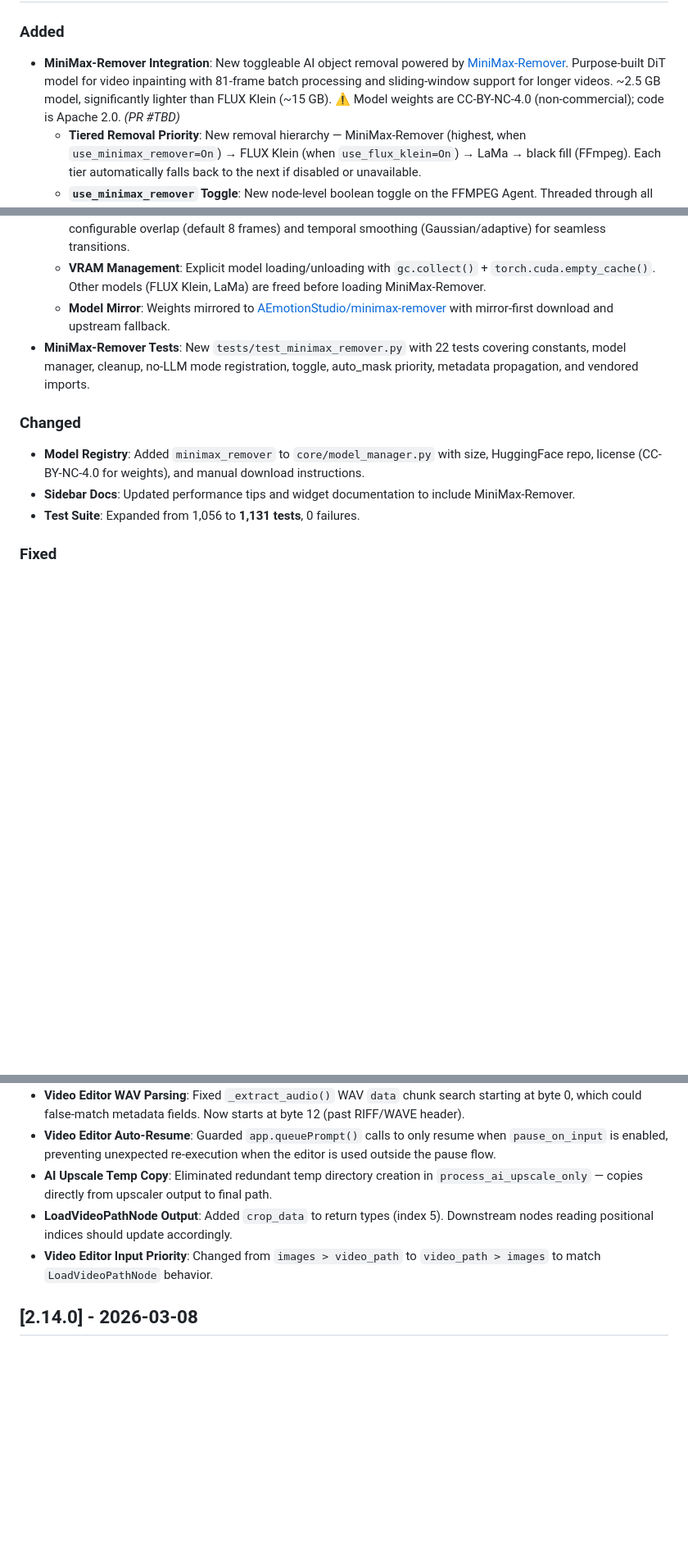
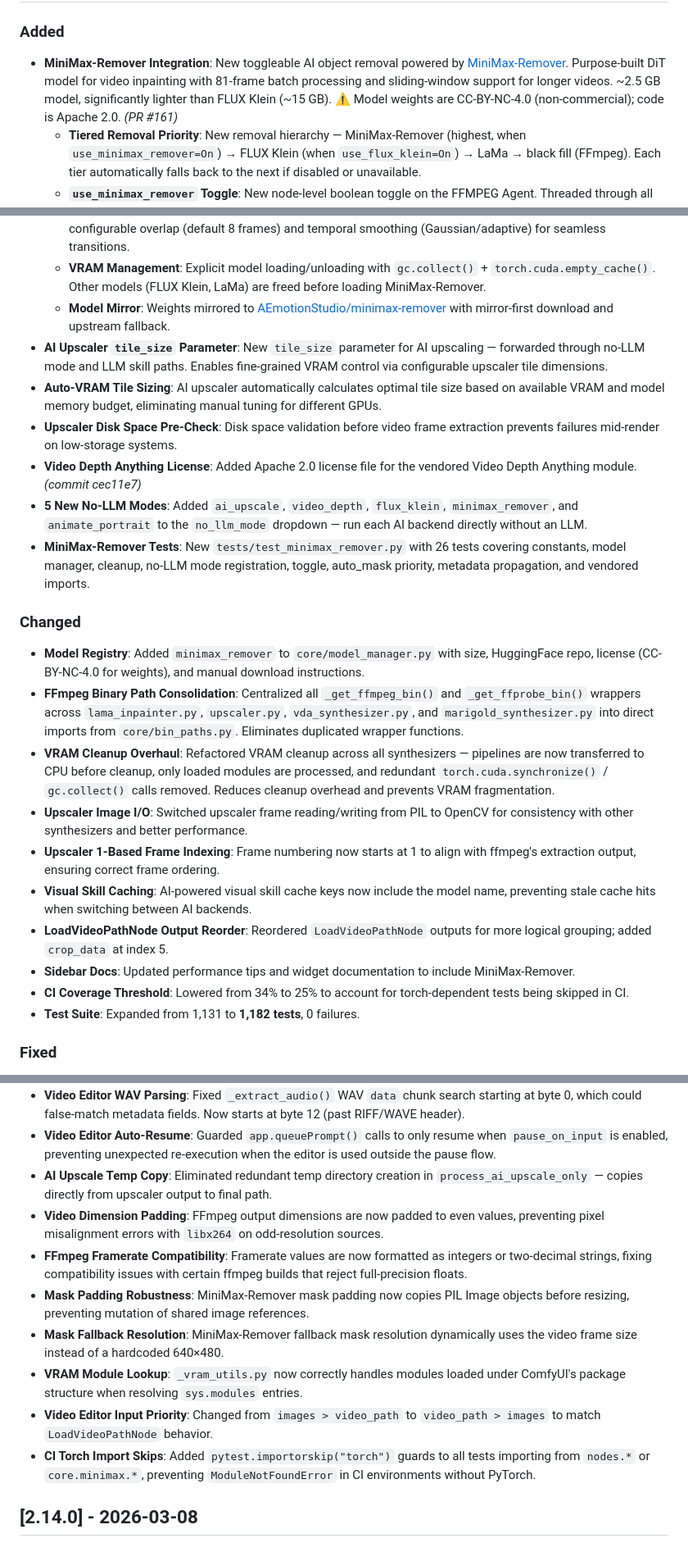
Before and after one commit to AEmotionStudio/ComfyUI-FFMPEGA, a Markdown page: CHANGELOG.md, 3 parts joined by grey strips. Shown at 82% size. Drawn GitHub-style; blank space fills up the shorter version.

```diff
--- a/CHANGELOG.md
+++ b/CHANGELOG.md
@@ -9,6 +9,6 @@ and this project adheres to [Semantic Versioning](https://semver.org/spec/v2.0.0
 
 ### Added
-- **MiniMax-Remover Integration**: New toggleable AI object removal powered by [MiniMax-Remover](https://github.com/zibojia/MiniMax-Remover). Purpose-built DiT model for video inpainting with 81-frame batch processing and sliding-window support for longer videos. ~2.5 GB model, significantly lighter than FLUX Klein (~15 GB). ⚠️ Model weights are CC-BY-NC-4.0 (non-commercial); code is Apache 2.0. *(PR #TBD)*
+- **MiniMax-Remover Integration**: New toggleable AI object removal powered by [MiniMax-Remover](https://github.com/zibojia/MiniMax-Remover). Purpose-built DiT model for video inpainting with 81-frame batch processing and sliding-window support for longer videos. ~2.5 GB model, significantly lighter than FLUX Klein (~15 GB). ⚠️ Model weights are CC-BY-NC-4.0 (non-commercial); code is Apache 2.0. *(PR #161)*
   - **Tiered Removal Priority**: New removal hierarchy — MiniMax-Remover (highest, when `use_minimax_remover=On`) → FLUX Klein (when `use_flux_klein=On`) → LaMa → black fill (FFmpeg). Each tier automatically falls back to the next if disabled or unavailable.
   - **`use_minimax_remover` Toggle**: New node-level boolean toggle on the FFMPEG Agent. Threaded through all pipeline paths (LLM, effects builder, batch, SAM3-only) via `_enable_minimax_remover` metadata key. Defaults to `False`.
   - **`minimax_remover` No-LLM Mode**: New `minimax_remover` option in the `no_llm_mode` dropdown — run MiniMax-Remover directly without an LLM. Uses SAM3 for mask generation with full-frame fallback.
@@ -16,12 +16,24 @@ and this project adheres to [Semantic Versioning](https://semver.org/spec/v2.0.0
   - **Sliding-Window Batching**: Videos exceeding 81 frames are processed in overlapping windows with configurable overlap (default 8 frames) and temporal smoothing (Gaussian/adaptive) for seamless transitions.
   - **VRAM Management**: Explicit model loading/unloading with `gc.collect()` + `torch.cuda.empty_cache()`. Other models (FLUX Klein, LaMa) are freed before loading MiniMax-Remover.
   - **Model Mirror**: Weights mirrored to [AEmotionStudio/minimax-remover](https://huggingface.co/AEmotionStudio/minimax-remover) with mirror-first download and upstream fallback.
-- **MiniMax-Remover Tests**: New `tests/test_minimax_remover.py` with 22 tests covering constants, model manager, cleanup, no-LLM mode registration, toggle, auto_mask priority, metadata propagation, and vendored imports.
+- **AI Upscaler `tile_size` Parameter**: New `tile_size` parameter for AI upscaling — forwarded through no-LLM mode and LLM skill paths. Enables fine-grained VRAM control via configurable upscaler tile dimensions.
+- **Auto-VRAM Tile Sizing**: AI upscaler automatically calculates optimal tile size based on available VRAM and model memory budget, eliminating manual tuning for different GPUs.
+- **Upscaler Disk Space Pre-Check**: Disk space validation before video frame extraction prevents failures mid-render on low-storage systems.
+- **Video Depth Anything License**: Added Apache 2.0 license file for the vendored Video Depth Anything module. *(commit cec11e7)*
+- **5 New No-LLM Modes**: Added `ai_upscale`, `video_depth`, `flux_klein`, `minimax_remover`, and `animate_portrait` to the `no_llm_mode` dropdown — run each AI backend directly without an LLM.
+- **MiniMax-Remover Tests**: New `tests/test_minimax_remover.py` with 26 tests covering constants, model manager, cleanup, no-LLM mode registration, toggle, auto_mask priority, metadata propagation, and vendored imports.
 
 ### Changed
 - **Model Registry**: Added `minimax_remover` to `core/model_manager.py` with size, HuggingFace repo, license (CC-BY-NC-4.0 for weights), and manual download instructions.
+- **FFmpeg Binary Path Consolidation**: Centralized all `_get_ffmpeg_bin()` and `_get_ffprobe_bin()` wrappers across `lama_inpainter.py`, `upscaler.py`, `vda_synthesizer.py`, and `marigold_synthesizer.py` into direct imports from `core/bin_paths.py`. Eliminates duplicated wrapper functions.
+- **VRAM Cleanup Overhaul**: Refactored VRAM cleanup across all synthesizers — pipelines are now transferred to CPU before cleanup, only loaded modules are processed, and redundant `torch.cuda.synchronize()` / `gc.collect()` calls removed. Reduces cleanup overhead and prevents VRAM fragmentation.
+- **Upscaler Image I/O**: Switched upscaler frame reading/writing from PIL to OpenCV for consistency with other synthesizers and better performance.
+- **Upscaler 1-Based Frame Indexing**: Frame numbering now starts at 1 to align with ffmpeg's extraction output, ensuring correct frame ordering.
+- **Visual Skill Caching**: AI-powered visual skill cache keys now include the model name, preventing stale cache hits when switching between AI backends.
+- **LoadVideoPathNode Output Reorder**: Reordered `LoadVideoPathNode` outputs for more logical grouping; added `crop_data` at index 5.
 - **Sidebar Docs**: Updated performance tips and widget documentation to include MiniMax-Remover.
-- **Test Suite**: Expanded from 1,056 to **1,131 tests**, 0 failures.
+- **CI Coverage Threshold**: Lowered from 34% to 25% to account for torch-dependent tests being skipped in CI.
+- **Test Suite**: Expanded from 1,131 to **1,182 tests**, 0 failures.
 
 ### Fixed
 - **VRAM Cleanup Style**: Refactored `flux_klein_editor._free_vram()` from 9 individual import+cleanup blocks to a loop-over-list pattern, matching the style used in all other synthesizers. Prevents missed modules when adding new AI backends.
@@ -29,8 +41,13 @@ and this project adheres to [Semantic Versioning](https://semver.org/spec/v2.0.0
 - **Video Editor WAV Parsing**: Fixed `_extract_audio()` WAV `data` chunk search starting at byte 0, which could false-match metadata fields. Now starts at byte 12 (past RIFF/WAVE header).
 - **Video Editor Auto-Resume**: Guarded `app.queuePrompt()` calls to only resume when `pause_on_input` is enabled, preventing unexpected re-execution when the editor is used outside the pause flow.
 - **AI Upscale Temp Copy**: Eliminated redundant temp directory creation in `process_ai_upscale_only` — copies directly from upscaler output to final path.
-- **LoadVideoPathNode Output**: Added `crop_data` to return types (index 5). Downstream nodes reading positional indices should update accordingly.
+- **Video Dimension Padding**: FFmpeg output dimensions are now padded to even values, preventing pixel misalignment errors with `libx264` on odd-resolution sources.
+- **FFmpeg Framerate Compatibility**: Framerate values are now formatted as integers or two-decimal strings, fixing compatibility issues with certain ffmpeg builds that reject full-precision floats.
+- **Mask Padding Robustness**: MiniMax-Remover mask padding now copies PIL Image objects before resizing, preventing mutation of shared image references.
+- **Mask Fallback Resolution**: MiniMax-Remover fallback mask resolution dynamically uses the video frame size instead of a hardcoded 640×480.
+- **VRAM Module Lookup**: `_vram_utils.py` now correctly handles modules loaded under ComfyUI's package structure when resolving `sys.modules` entries.
 - **Video Editor Input Priority**: Changed from `images > video_path` to `video_path > images` to match `LoadVideoPathNode` behavior.
+- **CI Torch Import Skips**: Added `pytest.importorskip("torch")` guards to all tests importing from `nodes.*` or `core.minimax.*`, preventing `ModuleNotFoundError` in CI environments without PyTorch.
 
 ## [2.14.0] - 2026-03-08
 
```
Also changed, not shown: other parts of CHANGELOG.md (+1 -1 lines), README.md (+19 -11 lines).
